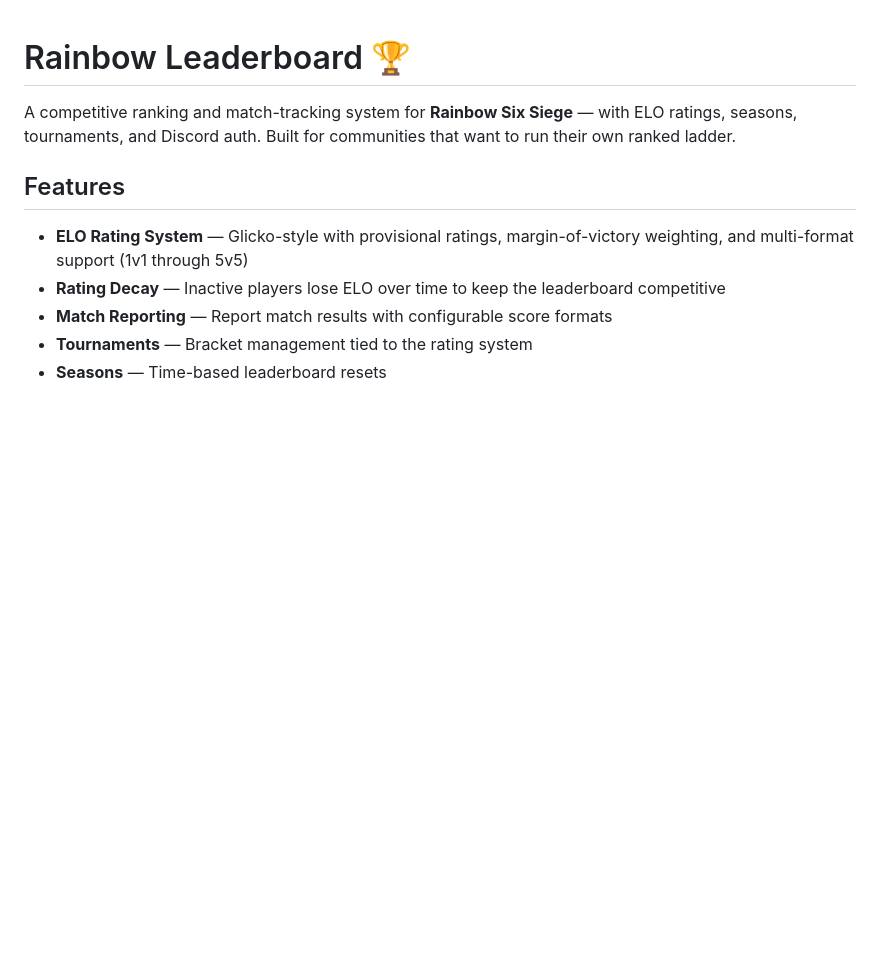
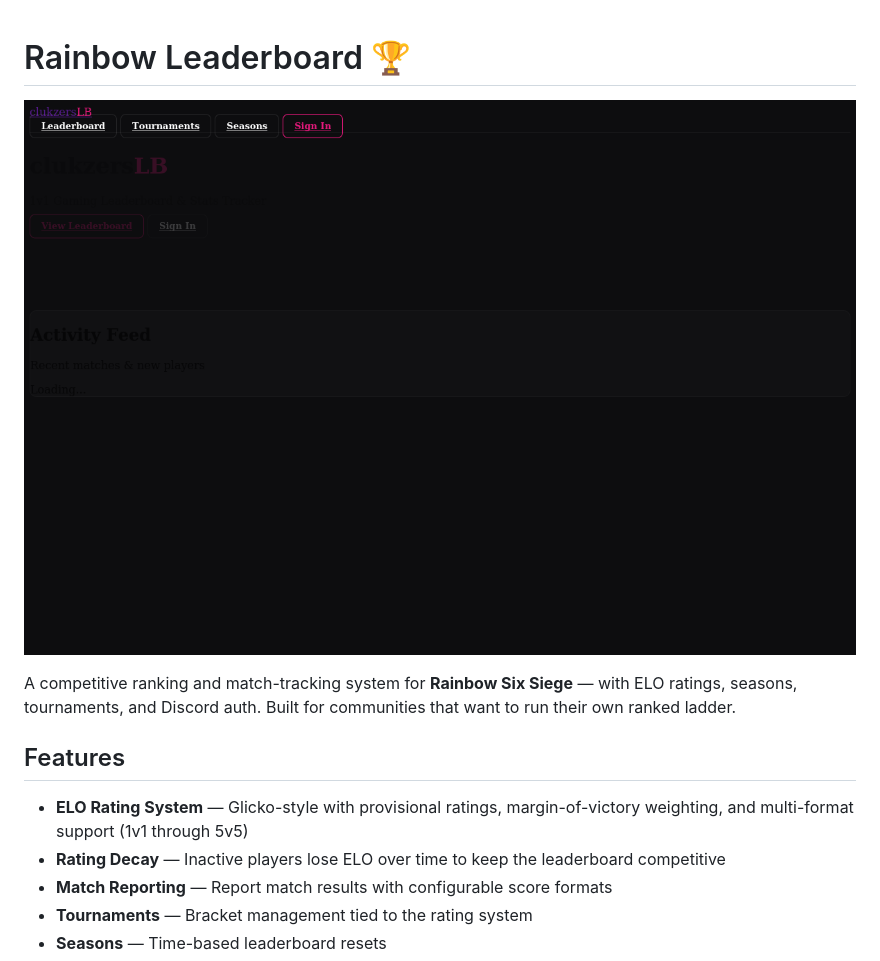
Before and after one commit to kashcmdd/rainbow-leaderboard, a Markdown page: README.md, the part around the change. Rendered like a GitHub page; pictures changed too: assets/screenshot.png (added); blank space fills up the shorter version.

Commit message:
Add homepage screenshot to README

```diff
--- a/README.md
+++ b/README.md
@@ -1,4 +1,6 @@
 # Rainbow Leaderboard 🏆
+
+![Screenshot](assets/screenshot.png)
 
 A competitive ranking and match-tracking system for **Rainbow Six Siege** — with ELO ratings, seasons, tournaments, and Discord auth. Built for communities that want to run their own ranked ladder.
 
```
